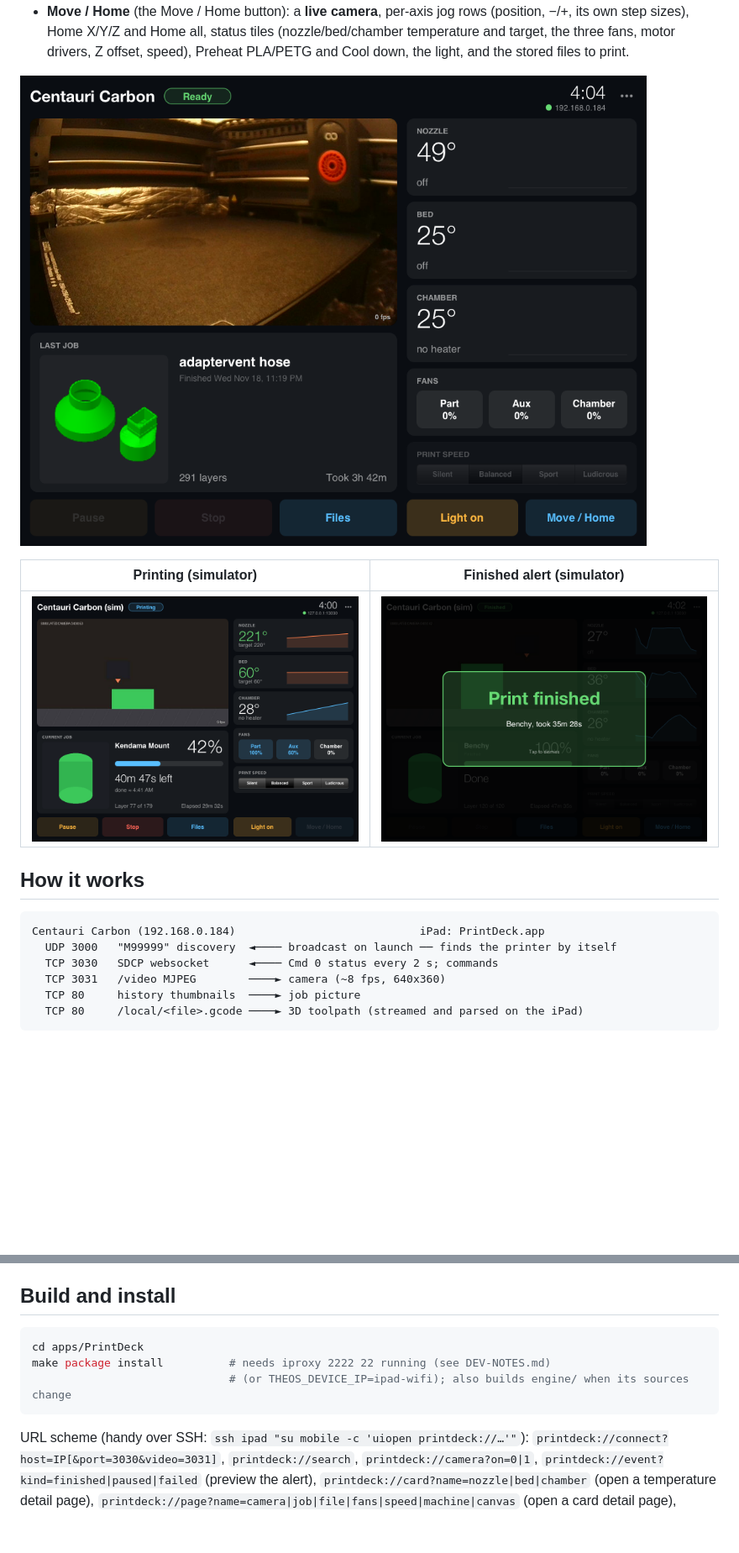
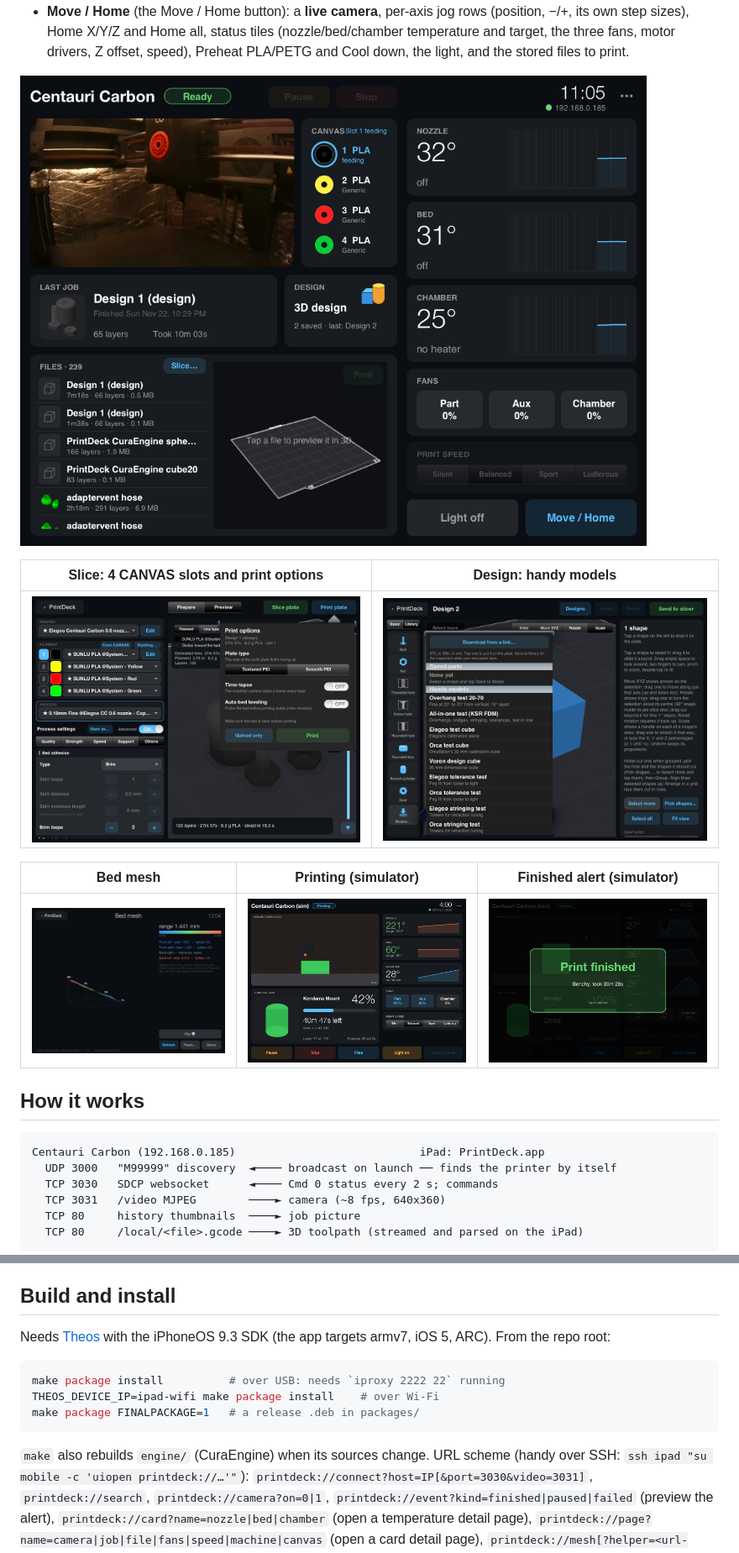
Before and after one commit to jeparks808/PrintDeck, a Markdown page: README.md, 2 parts joined by grey strips. Shown at 84% size. GitHub-like rendering; pictures changed too: docs/bed-mesh.png (added), docs/design.png (added), docs/screenshot.png; blank space fills up the shorter version.

````diff
--- a/README.md
+++ b/README.md
@@ -40,13 +42,17 @@ brightened, and all are cached in `Library/Caches/PrintDeckThumbs`. See [3D tool
 
 ![PrintDeck on the iPad, connected to the real printer](docs/screenshot.png)
 
-| Printing (simulator) | Finished alert (simulator) |
+| Slice: 4 CANVAS slots and print options | Design: handy models |
 |---|---|
-| ![](docs/printing-sim.png) | ![](docs/finished-sim.png) |
+| ![](docs/slice.png) | ![](docs/design.png) |
+
+| Bed mesh | Printing (simulator) | Finished alert (simulator) |
+|---|---|---|
+| ![](docs/bed-mesh.png) | ![](docs/printing-sim.png) | ![](docs/finished-sim.png) |
 
 ## How it works
 ```
-Centauri Carbon (192.168.0.184)                            iPad: PrintDeck.app
+Centauri Carbon (192.168.0.185)                            iPad: PrintDeck.app
   UDP 3000   "M99999" discovery  ◄──── broadcast on launch ── finds the printer by itself
   TCP 3030   SDCP websocket      ◄──── Cmd 0 status every 2 s; commands
   TCP 3031   /video MJPEG        ────► camera (~8 fps, 640x360)
@@ -328,11 +377,14 @@ Pause/resume/stop/start, temperatures, fans, speed, moves/homing/preheat and the
 3D view were exercised against the simulator only, since they would interrupt, move or start the real printer. They use the same payloads as Elegoo's web UI.
 
 ## Build and install
+Needs [Theos](https://theos.dev) with the iPhoneOS 9.3 SDK (the app targets armv7, iOS 5, ARC). From the
+repo root:
 ```bash
-cd apps/PrintDeck
-make package install          # needs iproxy 2222 22 running (see DEV-NOTES.md)
-                              # (or THEOS_DEVICE_IP=ipad-wifi); also builds engine/ when its sources change
+make package install          # over USB: needs `iproxy 2222 22` running
+THEOS_DEVICE_IP=ipad-wifi make package install    # over Wi-Fi
+make package FINALPACKAGE=1   # a release .deb in packages/
 ```
+`make` also rebuilds `engine/` (CuraEngine) when its sources change.
 URL scheme (handy over SSH: `ssh ipad "su mobile -c 'uiopen printdeck://…'"`):
 `printdeck://connect?host=IP[&port=3030&video=3031]`, `printdeck://search`, `printdeck://camera?on=0|1`,
 `printdeck://event?kind=finished|paused|failed` (preview the alert), `printdeck://card?name=nozzle|bed|chamber`
````
Also changed, not shown: other parts of README.md (+60 -14 lines), meshbridge/README.md (+9 -7 lines), 2 other files.
